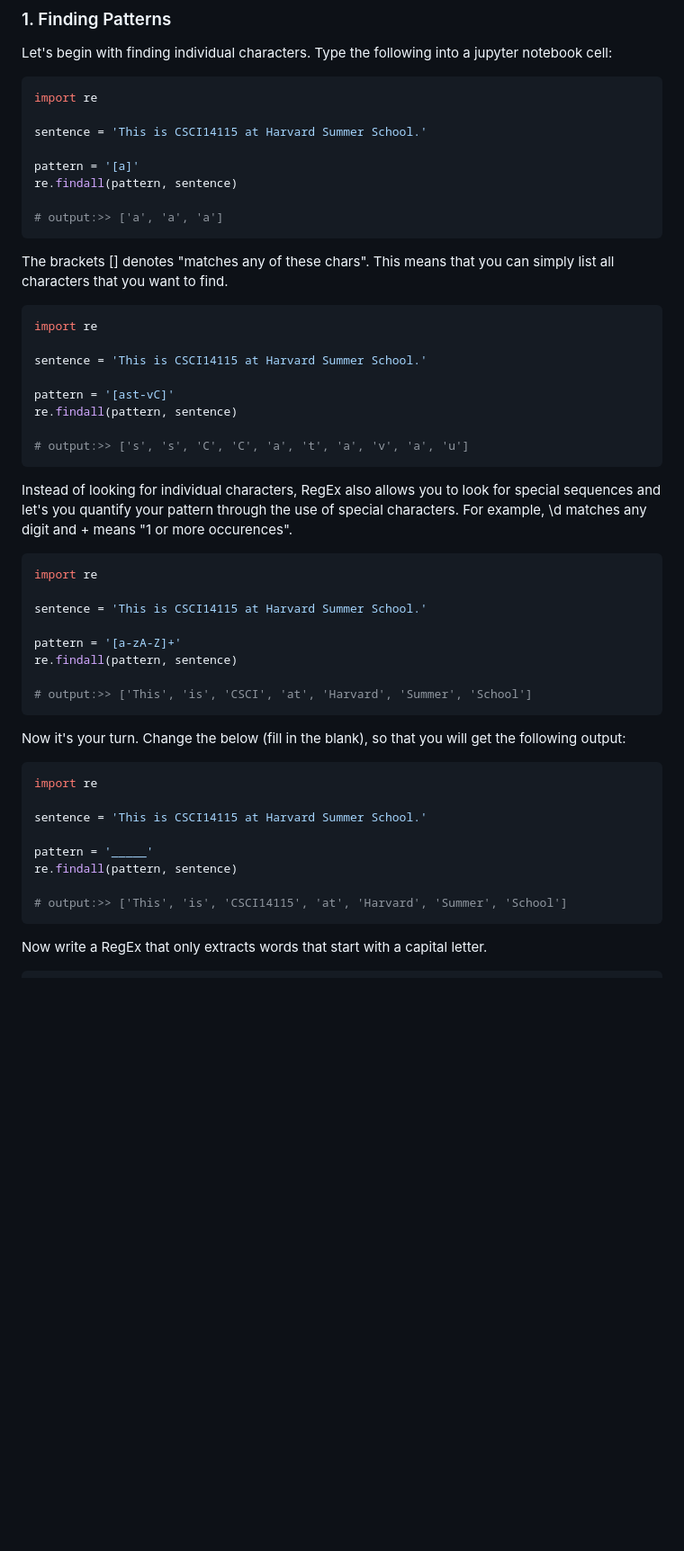
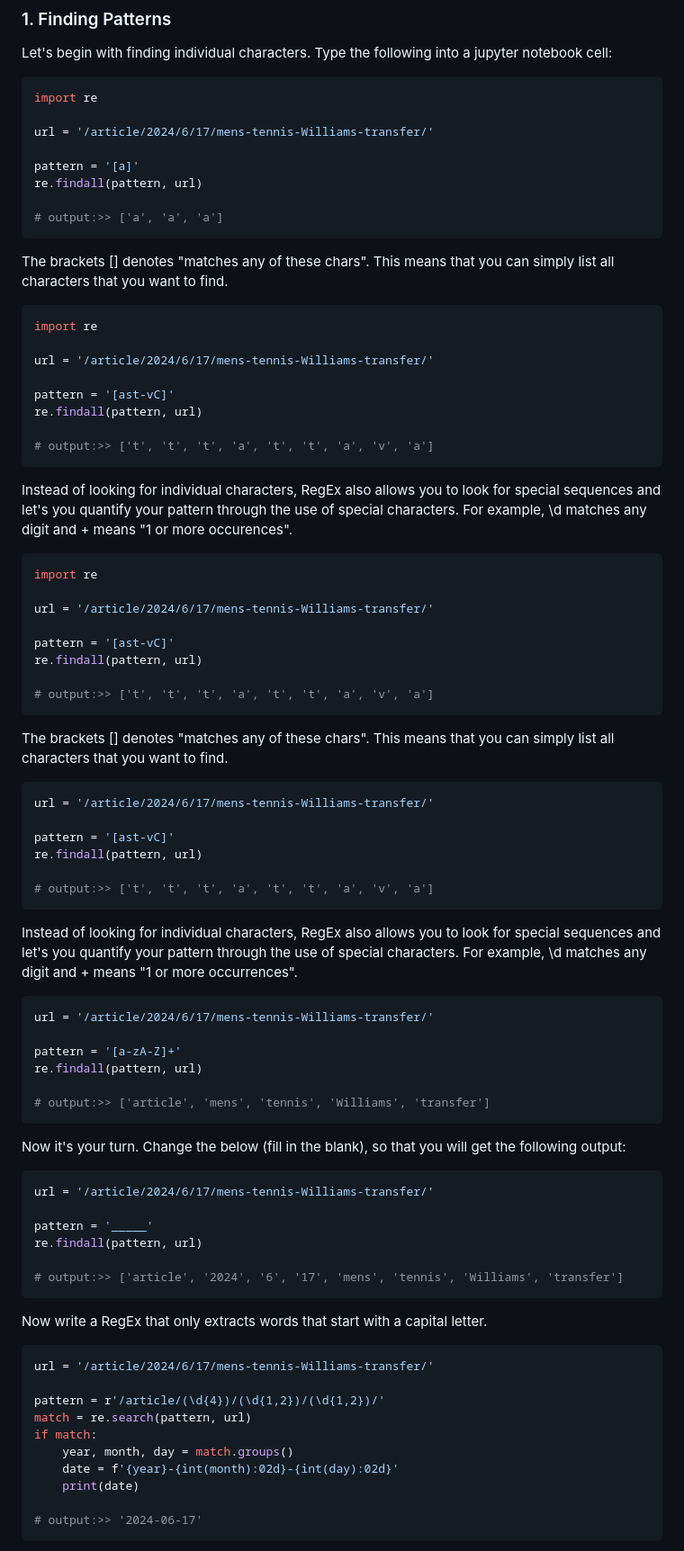
Before and after one commit to rob3rtroessler/CS14115_2024_MASTER, a Markdown page: session_02/session_02_lab_manual.md, the part around the change printed below. Shown: that part at 90% size. Drawn GitHub-style; blank space fills up the shorter version.

````diff
--- a/session_02/session_02_lab_manual.md
+++ b/session_02/session_02_lab_manual.md
@@ -141,10 +166,10 @@ Let's begin with finding individual characters. Type the following into a jupyte
 ```python
 import re
 
-sentence = 'This is CSCI14115 at Harvard Summer School.'
+url = '/article/2024/6/17/mens-tennis-Williams-transfer/'
 
 pattern = '[a]'
-re.findall(pattern, sentence)
+re.findall(pattern, url)
 
 # output:>> ['a', 'a', 'a']
 ```
@@ -154,12 +179,12 @@ find.
 ```python
 import re
 
-sentence = 'This is CSCI14115 at Harvard Summer School.'
+url = '/article/2024/6/17/mens-tennis-Williams-transfer/'
 
 pattern = '[ast-vC]'
-re.findall(pattern, sentence)
+re.findall(pattern, url)
 
-# output:>> ['s', 's', 'C', 'C', 'a', 't', 'a', 'v', 'a', 'u']
+# output:>> ['t', 't', 't', 'a', 't', 't', 'a', 'v', 'a']
 ```
 
 Instead of looking for individual characters, RegEx also allows you to look for special sequences and let's you quantify
@@ -168,23 +193,54 @@ your pattern through the use of special characters. For example, \d matches any
 ```python
 import re
 
-sentence = 'This is CSCI14115 at Harvard Summer School.'
+url = '/article/2024/6/17/mens-tennis-Williams-transfer/'
+
+pattern = '[ast-vC]'
+re.findall(pattern, url)
+
+# output:>> ['t', 't', 't', 'a', 't', 't', 'a', 'v', 'a']
+```
+The brackets [] denotes "matches any of these chars". This means that you can simply list all characters that you want to find.
+```python
+url = '/article/2024/6/17/mens-tennis-Williams-transfer/'
+
+pattern = '[ast-vC]'
+re.findall(pattern, url)
+
+# output:>> ['t', 't', 't', 'a', 't', 't', 'a', 'v', 'a']
+```
+Instead of looking for individual characters, RegEx also allows you to look for special sequences and let's you quantify your pattern through the use of special characters. For example, \d matches any digit and + means "1 or more occurrences".
+```python
+url = '/article/2024/6/17/mens-tennis-Williams-transfer/'
 
 pattern = '[a-zA-Z]+'
-re.findall(pattern, sentence)
+re.findall(pattern, url)
 
-# output:>> ['This', 'is', 'CSCI', 'at', 'Harvard', 'Summer', 'School']
+# output:>> ['article', 'mens', 'tennis', 'Williams', 'transfer']
 ```
 
 Now it's your turn. Change the below (fill in the blank), so that you will get the following output:
 ```python
-import re
-
-sentence = 'This is CSCI14115 at Harvard Summer School.'
+url = '/article/2024/6/17/mens-tennis-Williams-transfer/'
 
 pattern = '_____'
-re.findall(pattern, sentence)
+re.findall(pattern, url)
 
-# output:>> ['This', 'is', 'CSCI14115', 'at', 'Harvard', 'Summer', 'School']
+# output:>> ['article', '2024', '6', '17', 'mens', 'tennis', 'Williams', 'transfer']
 ```
+
 Now write a RegEx that only extracts words that start with a capital letter.
+
+```python
+url = '/article/2024/6/17/mens-tennis-Williams-transfer/'
+
+pattern = r'/article/(\d{4})/(\d{1,2})/(\d{1,2})/'
+match = re.search(pattern, url)
+if match:
+    year, month, day = match.groups()
+    date = f'{year}-{int(month):02d}-{int(day):02d}'
+    print(date)
+
+# output:>> '2024-06-17'
+```
+
````
Also changed, not shown: other parts of session_02/session_02_lab_manual.md (+45 -6 lines).
